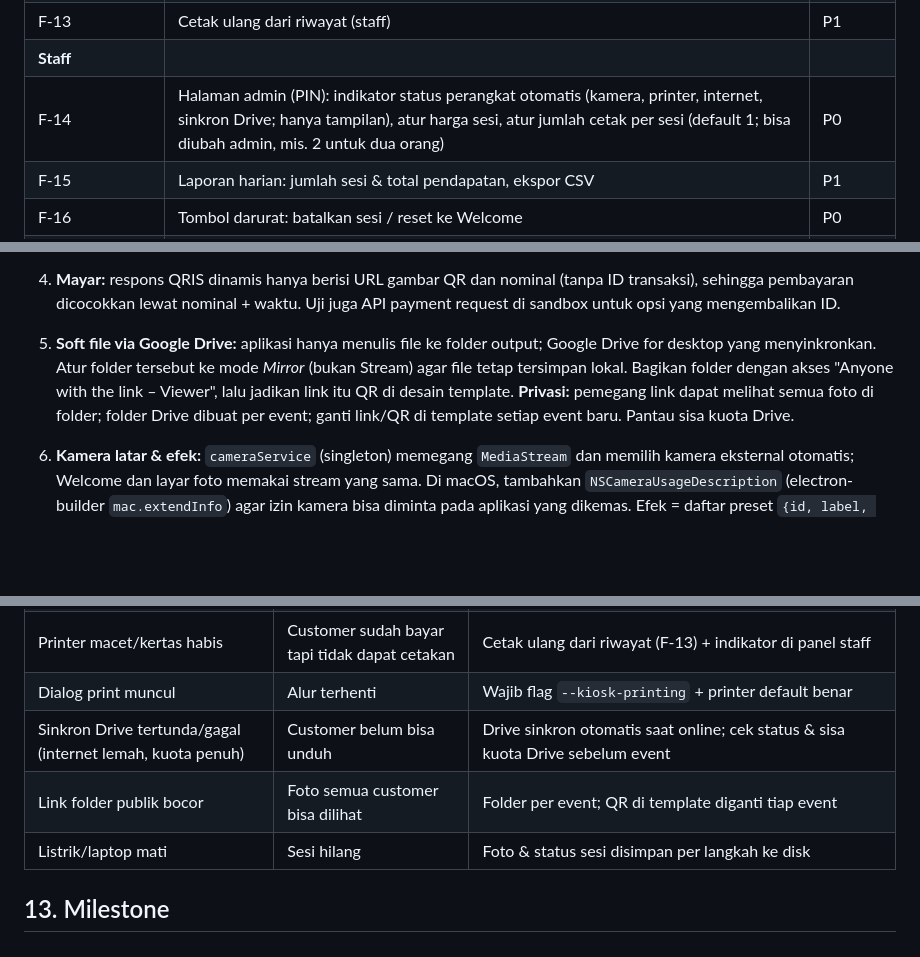
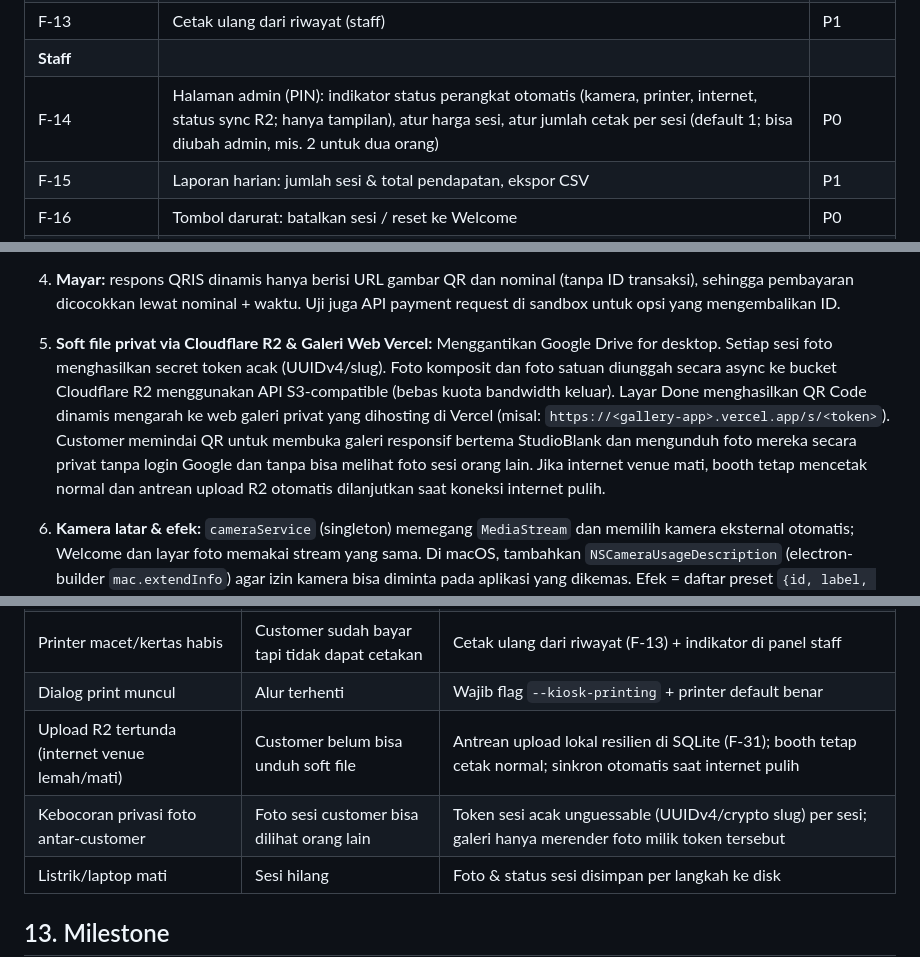
Before and after one commit to kanezadjorda/teras-photoboth, a Markdown page: docs/PRD.md, 3 parts joined by grey strips. Rendered like a GitHub page; blank space fills up the shorter version.

```diff
--- a/docs/PRD.md
+++ b/docs/PRD.md
@@ -89,7 +89,7 @@ Selesai → kembali ke Welcome (otomatis)
 | F-12                    | Cetak otomatis tanpa dialog ke printer default sistem (tanpa pemilihan printer; ukuran 4R diatur oleh aplikasi); jumlah salinan diterapkan di langkah cetak (N halaman pada CSS cetak), bukan di dialog printer         | P0        |
 | F-13                    | Cetak ulang dari riwayat (staff)                                                                                                                                                                                        | P1        |
 | **Staff**               |                                                                                                                                                                                                                         |           |
-| F-14                    | Halaman admin (PIN): indikator status perangkat otomatis (kamera, printer, internet, sinkron Drive; hanya tampilan), atur harga sesi, atur jumlah cetak per sesi (default 1; bisa diubah admin, mis. 2 untuk dua orang) | P0        |
+| F-14                    | Halaman admin (PIN): indikator status perangkat otomatis (kamera, printer, internet, status sync R2; hanya tampilan), atur harga sesi, atur jumlah cetak per sesi (default 1; bisa diubah admin, mis. 2 untuk dua orang) | P0        |
 | F-15                    | Laporan harian: jumlah sesi & total pendapatan, ekspor CSV                                                                                                                                                              | P1        |
 | F-16                    | Tombol darurat: batalkan sesi / reset ke Welcome                                                                                                                                                                        | P0        |
 | **Pengalaman customer** |                                                                                                                                                                                                                         |           |
@@ -141,7 +143,7 @@ Prinsip: **sesederhana mungkin, tanpa framework frontend**.
 2. **QRIS tidak bisa dibuat langsung dari frontend.** QRIS statis tidak bisa mendeteksi pembayaran. Wajib QRIS dinamis via gateway, dan itu butuh backend. Untuk laptop tanpa IP publik, gunakan **polling status** (server menanyakan status ke gateway tiap 2–3 detik) sehingga tidak perlu webhook/tunnel.
 3. **Printer Epson, kertas 4R (4×6 inci):** atur ukuran kertas default di driver ke 4R borderless agar sama dengan `@page`. Jumlah cetak dirender sebagai N halaman di CSS cetak. Opsi hemat kertas: dua strip 2×6 berdampingan di satu lembar 4R, lalu dipotong.
 4. **Mayar:** respons QRIS dinamis hanya berisi URL gambar QR dan nominal (tanpa ID transaksi), sehingga pembayaran dicocokkan lewat nominal + waktu. Uji juga API payment request di sandbox untuk opsi yang mengembalikan ID.
-5. **Soft file via Google Drive:** aplikasi hanya menulis file ke folder output; Google Drive for desktop yang menyinkronkan. Atur folder tersebut ke mode _Mirror_ (bukan Stream) agar file tetap tersimpan lokal. Bagikan folder dengan akses "Anyone with the link – Viewer", lalu jadikan link itu QR di desain template. **Privasi:** pemegang link dapat melihat semua foto di folder; folder Drive dibuat per event; ganti link/QR di template setiap event baru. Pantau sisa kuota Drive.
+5. **Soft file privat via Cloudflare R2 & Galeri Web Vercel:** Menggantikan Google Drive for desktop. Setiap sesi foto menghasilkan secret token acak (UUIDv4/slug). Foto komposit dan foto satuan diunggah secara async ke bucket Cloudflare R2 menggunakan API S3-compatible (bebas kuota bandwidth keluar). Layar Done menghasilkan QR Code dinamis mengarah ke web galeri privat yang dihosting di Vercel (misal: `https://<gallery-app>.vercel.app/s/<token>`). Customer memindai QR untuk membuka galeri responsif bertema StudioBlank dan mengunduh foto mereka secara privat tanpa login Google dan tanpa bisa melihat foto sesi orang lain. Jika internet venue mati, booth tetap mencetak normal dan antrean upload R2 otomatis dilanjutkan saat koneksi internet pulih.
 
 6. **Kamera latar & efek:** `cameraService` (singleton) memegang `MediaStream` dan memilih kamera eksternal otomatis; Welcome dan layar foto memakai stream yang sama. Di macOS, tambahkan `NSCameraUsageDescription` (electron-builder `mac.extendInfo`) agar izin kamera bisa diminta pada aplikasi yang dikemas. Efek = daftar preset `{id, label, filter}` (string filter CSS); pratinjau memakai komposit Canvas dengan `ctx.filter` pada foto saja, sehingga pratinjau sama persis dengan hasil cetak.
 
@@ -248,8 +259,8 @@ Batasan: lubang yang saling menyentuh terbaca satu slot (beri jarak antar-lubang
 | Kamera DSLR tidak terdeteksi                               | Booth tidak bisa dipakai                      | Di MacBook M1 utamakan HDMI capture card (webcam utility Canon bisa bermasalah di Apple Silicon); siapkan webcam cadangan |
 | Printer macet/kertas habis                                 | Customer sudah bayar tapi tidak dapat cetakan | Cetak ulang dari riwayat (F-13) + indikator di panel staff                                                                |
 | Dialog print muncul                                        | Alur terhenti                                 | Wajib flag `--kiosk-printing` + printer default benar                                                                     |
-| Sinkron Drive tertunda/gagal (internet lemah, kuota penuh) | Customer belum bisa unduh                     | Drive sinkron otomatis saat online; cek status & sisa kuota Drive sebelum event                                           |
-| Link folder publik bocor                                   | Foto semua customer bisa dilihat              | Folder per event; QR di template diganti tiap event                                                                       |
+| Upload R2 tertunda (internet venue lemah/mati)             | Customer belum bisa unduh soft file           | Antrean upload lokal resilien di SQLite (F-31); booth tetap cetak normal; sinkron otomatis saat internet pulih            |
+| Kebocoran privasi foto antar-customer                      | Foto sesi customer bisa dilihat orang lain    | Token sesi acak unguessable (UUIDv4/crypto slug) per sesi; galeri hanya merender foto milik token tersebut                |
 | Listrik/laptop mati                                        | Sesi hilang                                   | Foto & status sesi disimpan per langkah ke disk                                                                           |
 
 ## 13. Milestone
```
Also changed, not shown: other parts of docs/PRD.md (+39 -28 lines).
